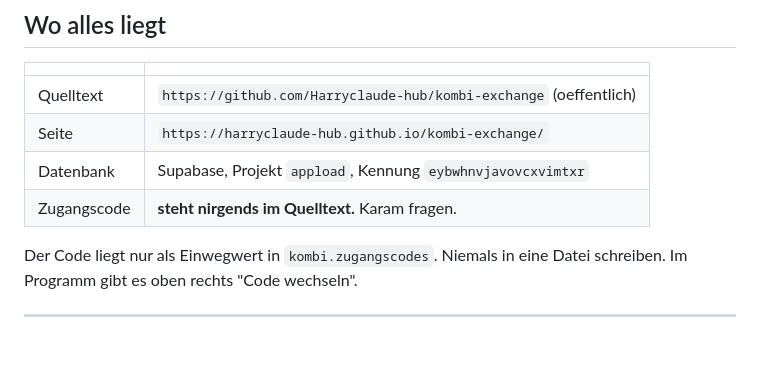
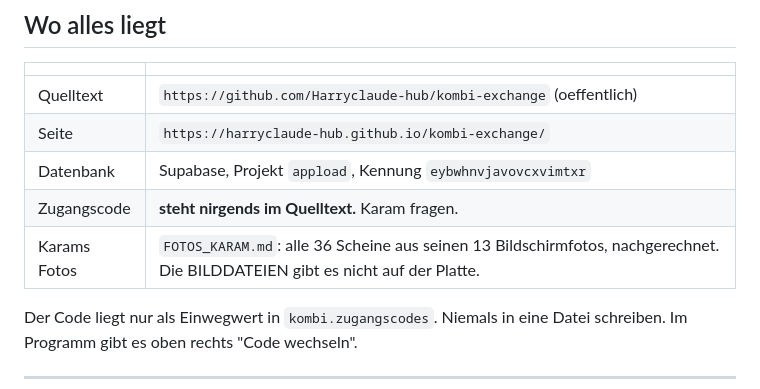
Before and after one commit to Harryclaude-hub/kombi-exchange, a Markdown page: UEBERGABE.md, the part around the change. Drawn GitHub-style; blank space fills up the shorter version.

```diff
--- a/UEBERGABE.md
+++ b/UEBERGABE.md
@@ -25,6 +25,7 @@ zusammen und gibt ein Blatt und eine Excel-Mappe aus.
 | Seite | `https://harryclaude-hub.github.io/kombi-exchange/` |
 | Datenbank | Supabase, Projekt `appload`, Kennung `eybwhnvjavovcxvimtxr` |
 | Zugangscode | **steht nirgends im Quelltext.** Karam fragen. |
+| Karams Fotos | `FOTOS_KARAM.md`: alle 36 Scheine aus seinen 13 Bildschirmfotos, nachgerechnet. Die BILDDATEIEN gibt es nicht auf der Platte. |
 
 Der Code liegt nur als Einwegwert in `kombi.zugangscodes`. Niemals in eine
 Datei schreiben. Im Programm gibt es oben rechts "Code wechseln".
```
Also changed, not shown: FOTOS_KARAM.md (added, +323 -0 lines).
